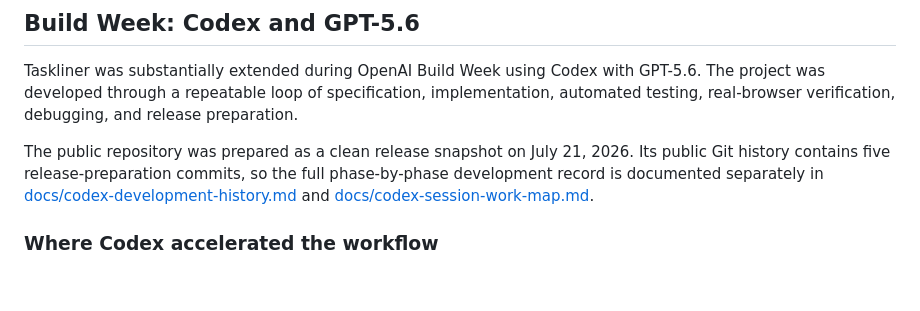
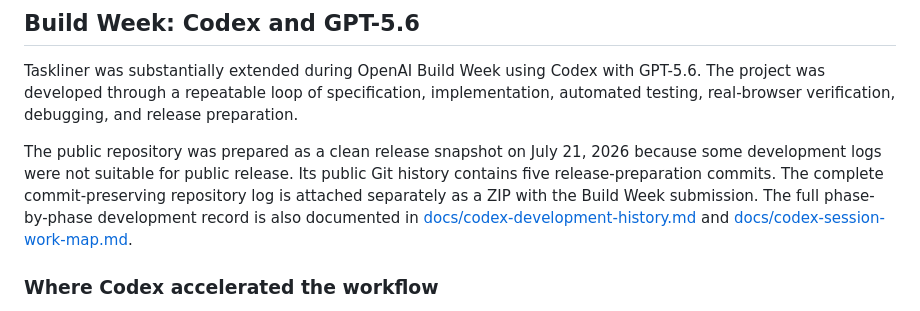
Before and after one commit to rylve/taskliner, a Markdown page: README.md, the part around one of its changes. Drawn GitHub-style; blank space fills up the shorter version.

Commit message:
docs: explain public snapshot and attached history

```diff
--- a/README.md
+++ b/README.md
@@ -75,7 +70,7 @@ This repository documents the model for transparency. It is **not** a formal sec
 
 Taskliner was substantially extended during OpenAI Build Week using Codex with GPT-5.6. The project was developed through a repeatable loop of specification, implementation, automated testing, real-browser verification, debugging, and release preparation.
 
-The public repository was prepared as a clean release snapshot on July 21, 2026. Its public Git history contains five release-preparation commits, so the full phase-by-phase development record is documented separately in [docs/codex-development-history.md](./docs/codex-development-history.md) and [docs/codex-session-work-map.md](./docs/codex-session-work-map.md).
+The public repository was prepared as a clean release snapshot on July 21, 2026 because some development logs were not suitable for public release. Its public Git history contains five release-preparation commits. The complete commit-preserving repository log is attached separately as a ZIP with the Build Week submission. The full phase-by-phase development record is also documented in [docs/codex-development-history.md](./docs/codex-development-history.md) and [docs/codex-session-work-map.md](./docs/codex-session-work-map.md).
 
 ### Where Codex accelerated the workflow
 
```
Also changed, not shown: other parts of README.md (+0 -5 lines), docs/codex-development-history.md (+1 -1 lines).
